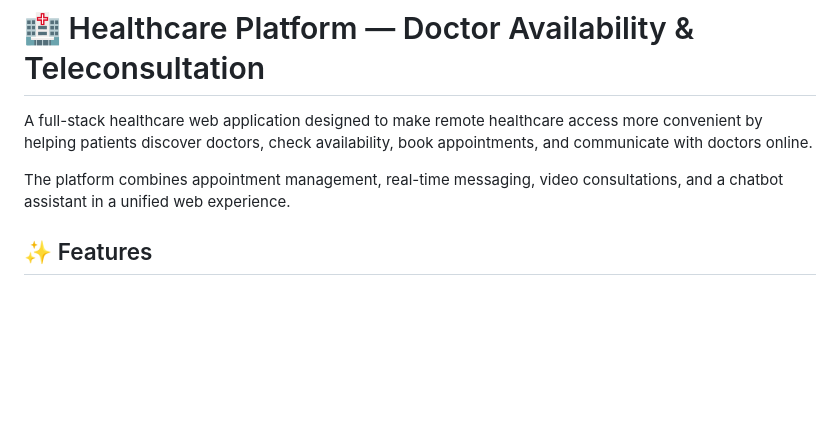
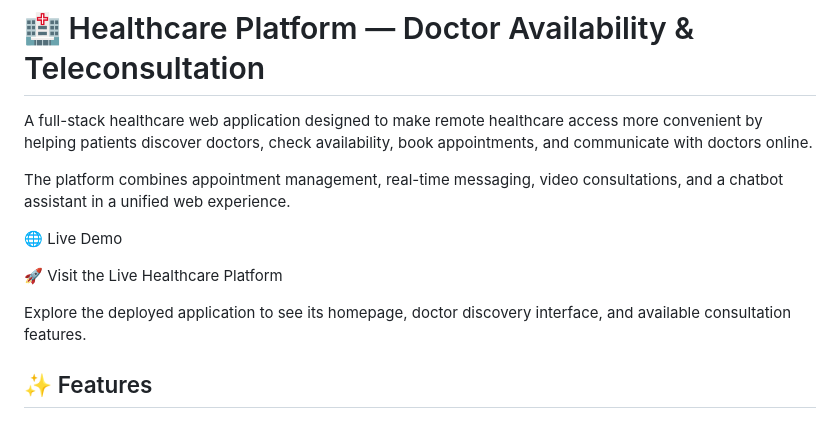
Before and after one commit to Amit-Mavinakatti/Doctor-Availability-and-Teleconsultation-Platform, a Markdown page: README.md, the part around the change. GitHub-like rendering; blank space fills up the shorter version.

Commit message:
Update README with live demo and feature highlights
Added a section for live demo and platform features.

```diff
--- a/README.md
+++ b/README.md
@@ -3,6 +3,13 @@
 A full-stack healthcare web application designed to make remote healthcare access more convenient by helping patients discover doctors, check availability, book appointments, and communicate with doctors online.
 
 The platform combines appointment management, real-time messaging, video consultations, and a chatbot assistant in a unified web experience.
+
+
+🌐 Live Demo
+
+🚀 Visit the Live Healthcare Platform
+
+Explore the deployed application to see its homepage, doctor discovery interface, and available consultation features.
 
 ## ✨ Features
 
```
